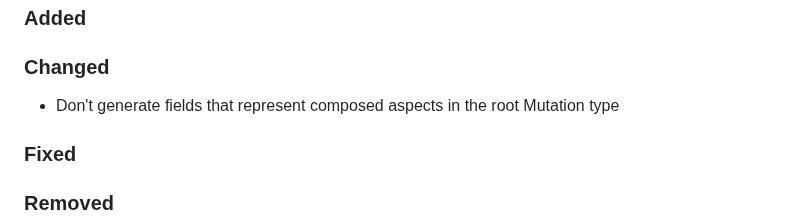
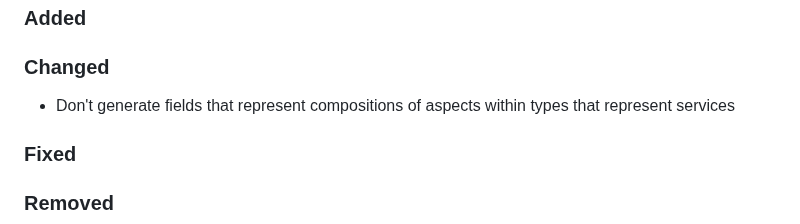
Before and after one commit to cap-js/graphql, a Markdown page: CHANGELOG.md, the part around the change. Drawn GitHub-style.

Commit message:
Improve changelog entry

```diff
--- a/CHANGELOG.md
+++ b/CHANGELOG.md
@@ -11,7 +11,7 @@ and this project adheres to [Semantic Versioning](https://semver.org/spec/v2.0.0
 
 ### Changed
 
-- Don't generate fields that represent composed aspects in the root Mutation type
+- Don't generate fields that represent compositions of aspects within types that represent services
 
 ### Fixed
 
```
